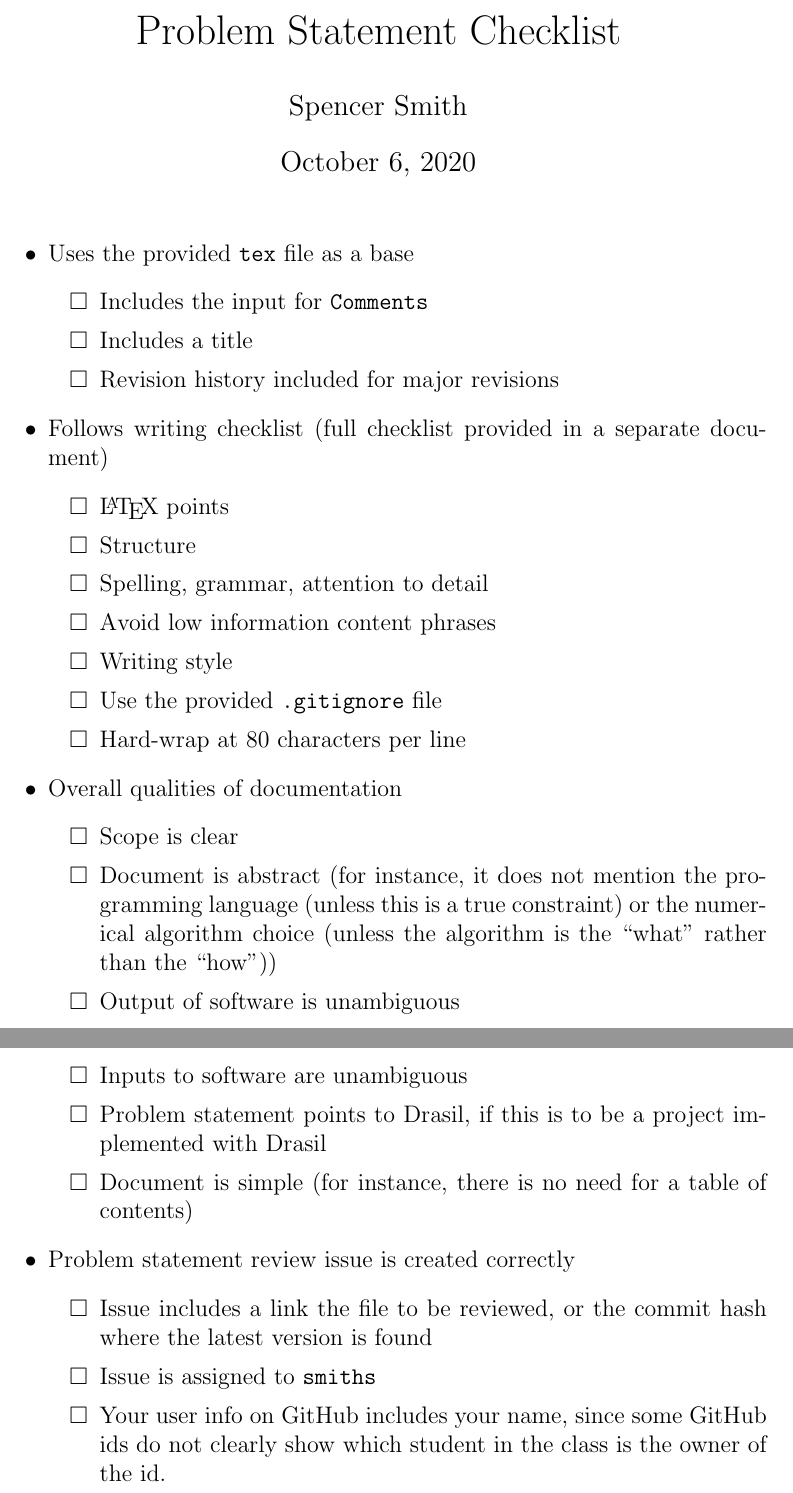
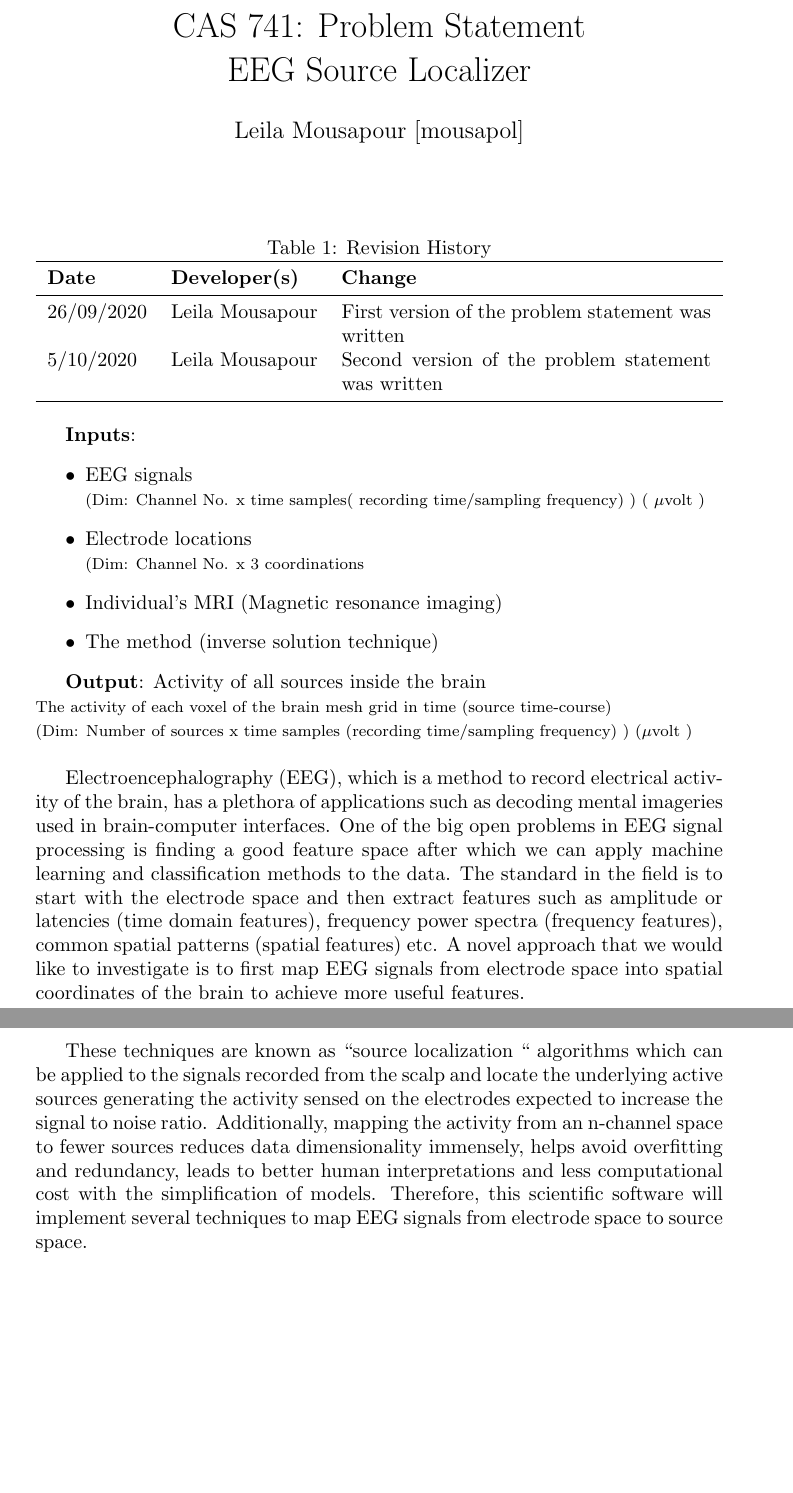
Before and after one commit to LeilaMousapour/Brain-Computer-Interface-, a LaTeX document (docs/ProblemStatement/ProbState-Checklist.tex): two parts of pages 1 and 2 of 2, joined at a grey line, cut so that both start at the same text, the shorter picture padded with empty space. Compiled offline with pdfLaTeX.

Commit message:
Update ProbState-Checklist.tex

```diff
--- a/docs/ProblemStatement/ProbState-Checklist.tex
+++ b/docs/ProblemStatement/ProbState-Checklist.tex
@@ -11,68 +3,72 @@
+\usepackage{tabularx}
+\usepackage{booktabs}
+\usepackage{amssymb}
 
-\usepackage{enumitem,amssymb}
-\newlist{todolist}{itemize}{2}
-\setlist[todolist]{label=$\square$}
-\usepackage{pifont}
-\newcommand{\cmark}{\ding{51}}%
-\newcommand{\xmark}{\ding{55}}%
-\newcommand{\done}{\rlap{$\square$}{\raisebox{2pt}{\large\hspace{1pt}\cmark}}%
-\hspace{-2.5pt}}
-\newcommand{\wontfix}{\rlap{$\square$}{\large\hspace{1pt}\xmark}}
+\title{CAS 741: Problem Statement\\EEG Source Localizer}
+
+\author{Leila Mousapour [mousapol]}
+
+\date{}
+
+\input{../Comments}
 
 \begin{document}
 
-\title{Problem Statement Checklist}
-\author{Spencer Smith}
-\date{\today}
-
 \maketitle
 
-% Show an item is done by   \item[\done] Frame the problem
-% Show an item will not be fixed by   \item[\wontfix] profit
+\begin{table}[hp]
+\caption{Revision History} \label{TblRevisionHistory}
+\begin{tabularx}{\textwidth}{llX}
+\toprule
+\textbf{Date} & \textbf{Developer(s)} & \textbf{Change}\\
+\midrule
+26/09/2020 & Leila Mousapour & First version of the problem statement was written\\
+5/10/2020 & Leila Mousapour & Second version of the problem statement was written\\
+\bottomrule
+\end{tabularx}
+\end{table}
 
+\textbf{Inputs}:
 \begin{itemize}
+  \item EEG signals
+  \\ {\footnotesize (Dim: Channel No. x time samples( recording time/sampling frequency) ) ( $\mu$volt )}
+  \item Electrode locations
+  \\ {\footnotesize (Dim: Channel No.  x 3 coordinations}
+  \item Individual’s MRI (Magnetic resonance imaging)
+  \item The method (inverse solution technique)
+\end{itemize}
+%Electroencephalogram signals
 
-\item Uses the provided \texttt{tex} file as a base
-  \begin{todolist}
-  \item Includes the input for \texttt{Comments}
-  \item Includes a title
-  \item Revision history included for major revisions
-  \end{todolist}
+\textbf{Output}: Activity of all sources inside the brain
+\\
+{\footnotesize The activity of each voxel of the brain mesh grid in time (source time-course)
+\\
+(Dim: Number of sources x time samples (recording time/sampling frequency) ) ($\mu$volt )}
+\\*
 
-\item Follows writing checklist (full checklist provided in a separate document)
-  \begin{todolist}
-  \item \LaTeX{} points
-  \item Structure
-  \item Spelling, grammar, attention to detail
-  \item Avoid low information content phrases
-  \item Writing style
-  \item Use the provided \texttt{.gitignore} file
-  \item Hard-wrap at 80 characters per line
-  \end{todolist}
+Electroencephalography (EEG), which is a method to record electrical activity of the brain, has a plethora of
+applications such as decoding mental imageries used in brain-computer interfaces. One of the big open problems
+in EEG signal processing is finding a good feature space after which we can apply machine learning and
+classification methods to the data. The standard in the field is to start with the electrode space and then extract
+features such as amplitude or latencies (time domain features), frequency power spectra (frequency features),
+common spatial patterns (spatial features) etc. A novel approach that we would like to investigate is to first map
+EEG signals from electrode space into spatial coordinates of the brain to achieve more useful features.
+\\
 
-\item Overall qualities of documentation
-  \begin{todolist}
-  \item Scope is clear
-  \item Document is abstract (for instance, it does not mention the programming
-    language (unless this is a true constraint) or the numerical algorithm
-    choice (unless the algorithm is the ``what'' rather than the ``how''))
-  \item Output of software is unambiguous
-  \item Inputs to software are unambiguous
-  \item Problem statement points to Drasil, if this is to be a project
-    implemented with Drasil
-  \item Document is simple (for instance, there is no need for a table of
-    contents)
-\end{todolist}
+These techniques are known as  ``source localization `` algorithms which can be applied to the signals recorded
+from the scalp and locate the underlying active sources generating the activity sensed on the electrodes expected
+to increase the signal to noise ratio. Additionally, mapping the activity from an n-channel space to fewer sources
+reduces data dimensionality immensely, helps avoid overfitting and redundancy, leads to better human
+interpretations and less computational cost with the simplification of models. Therefore, this scientific software will
+implement several techniques to map EEG signals from electrode space to source space.
 
-\item Problem statement review issue is created correctly
-  \begin{todolist}
-  \item Issue includes a link the file to be reviewed, or the commit hash where
-    the latest version is found
-  \item Issue is assigned to \texttt{smiths}
-  \item Your user info on GitHub includes your name, since some GitHub ids do
-    not clearly show which student in the class is the owner of the id.
-\end{todolist}
 
-\end{itemize}
+%Comments by the instructor were provided in the following format:
+%
+%\wss{comment}
+%
+%Comments by the author were provided in the following format:
+%
+%\an{comment}
 
 \end{document}
```
Also changed, not shown: docs/ProblemStatement/ProbState-Checklist.tex (10 more changed lines).
